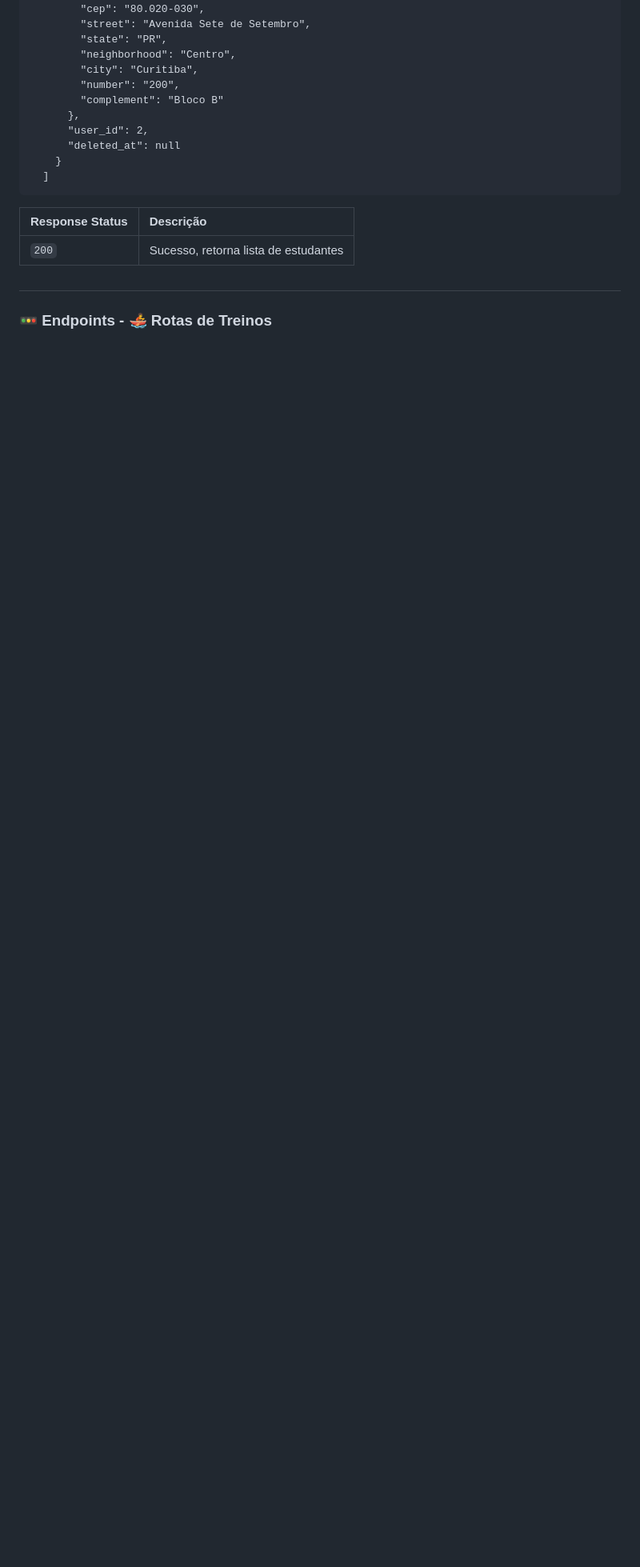
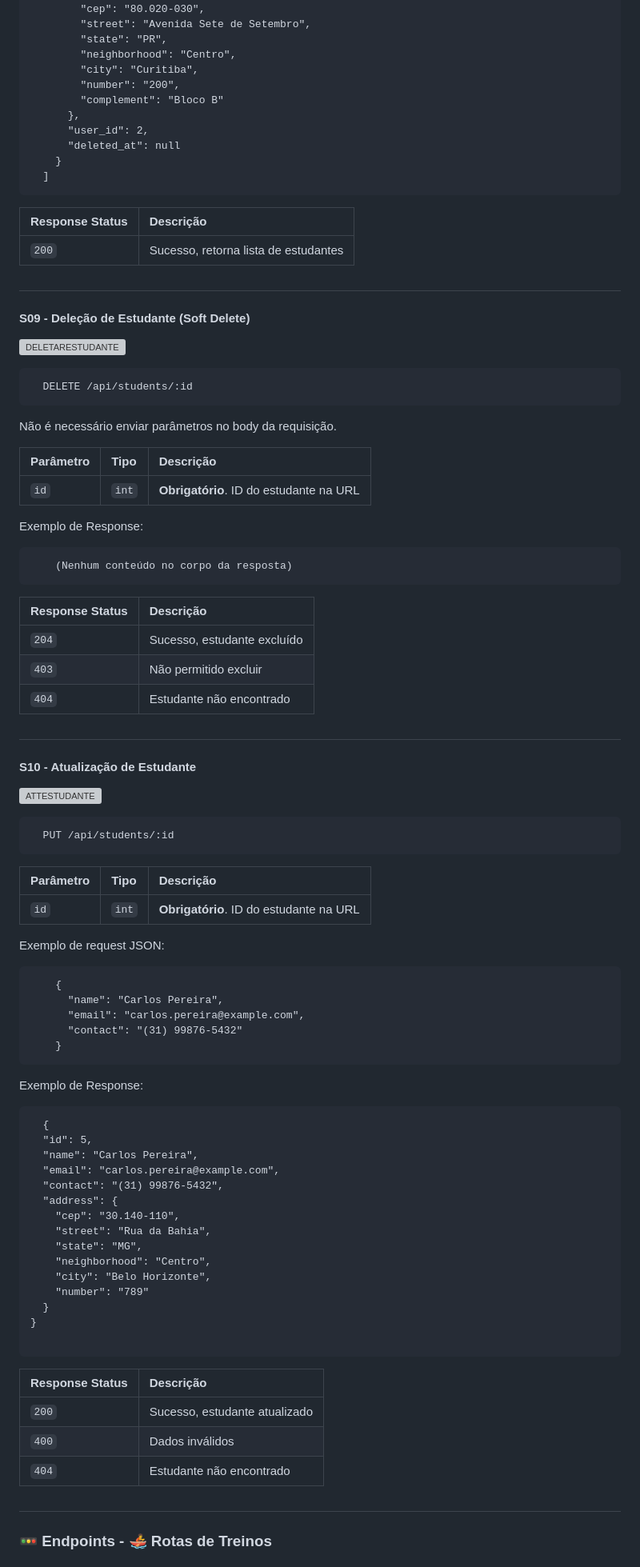
Before and after one commit to vdr3w/projeto-devinhouse-m2, a Markdown page: README.md, the part around one of its changes. Shown at 80% size. GitHub-like rendering; blank space fills up the shorter version; grey boxes are pictures that could not be loaded.

````diff
--- a/README.md
+++ b/README.md
@@ -373,6 +373,75 @@ Exemplo de Response:
 | Response Status       | Descrição                           |
 |  :--------- | :---------------------------------- |
 |  `200` | Sucesso, retorna lista de estudantes|
+##
+
+#### S09 - Deleção de Estudante (Soft Delete)
+![DELETARESTUDANTE](https://i.imgur.com/nbTEG30.png)
+```http
+  DELETE /api/students/:id
+```
+
+Não é necessário enviar parâmetros no body da requisição.
+
+| Parâmetro   | Tipo       | Descrição                           |
+| :---------- | :--------- | :---------------------------------- |
+| `id` | `int` | **Obrigatório**. ID do estudante na URL|
+
+Exemplo de Response:
+```http
+    (Nenhum conteúdo no corpo da resposta)
+```
+
+| Response Status       | Descrição                           |
+|  :--------- | :---------------------------------- |
+|  `204` | Sucesso, estudante excluído|
+|  `403` | Não permitido excluir|
+|  `404` | Estudante não encontrado|
+
+
+##
+#### S10 - Atualização de Estudante
+![ATTESTUDANTE](https://i.imgur.com/1Wv6Sge.png)
+```http
+  PUT /api/students/:id
+```
+| Parâmetro   | Tipo       | Descrição                           |
+| :---------- | :--------- | :---------------------------------- |
+| `id` | `int` | **Obrigatório**. ID do estudante na URL|
+
+Exemplo de request JSON:
+```http
+    {
+      "name": "Carlos Pereira",
+      "email": "carlos.pereira@example.com",
+      "contact": "(31) 99876-5432"
+    }
+```
+
+Exemplo de Response:
+```http
+  {
+  "id": 5,
+  "name": "Carlos Pereira",
+  "email": "carlos.pereira@example.com",
+  "contact": "(31) 99876-5432",
+  "address": {
+    "cep": "30.140-110",
+    "street": "Rua da Bahia",
+    "state": "MG",
+    "neighborhood": "Centro",
+    "city": "Belo Horizonte",
+    "number": "789"
+  }
+}
+
+```
+
+| Response Status       | Descrição                           |
+|  :--------- | :---------------------------------- |
+|  `200` | Sucesso, estudante atualizado|
+|  `400` | Dados inválidos|
+|  `404` | Estudante não encontrado|
 
 
 ##
````
Also changed, not shown: other parts of README.md (+9 -9 lines).
